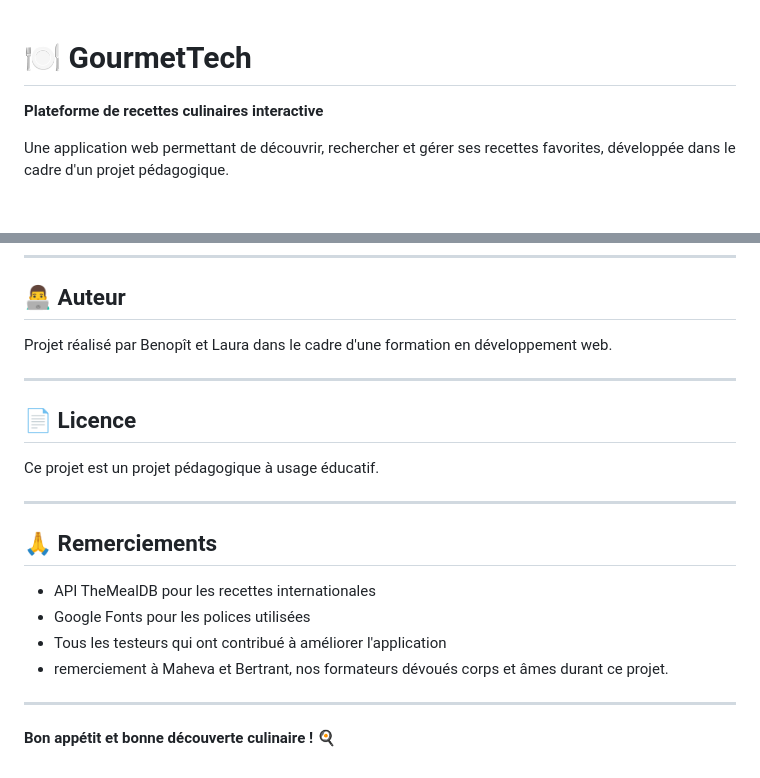
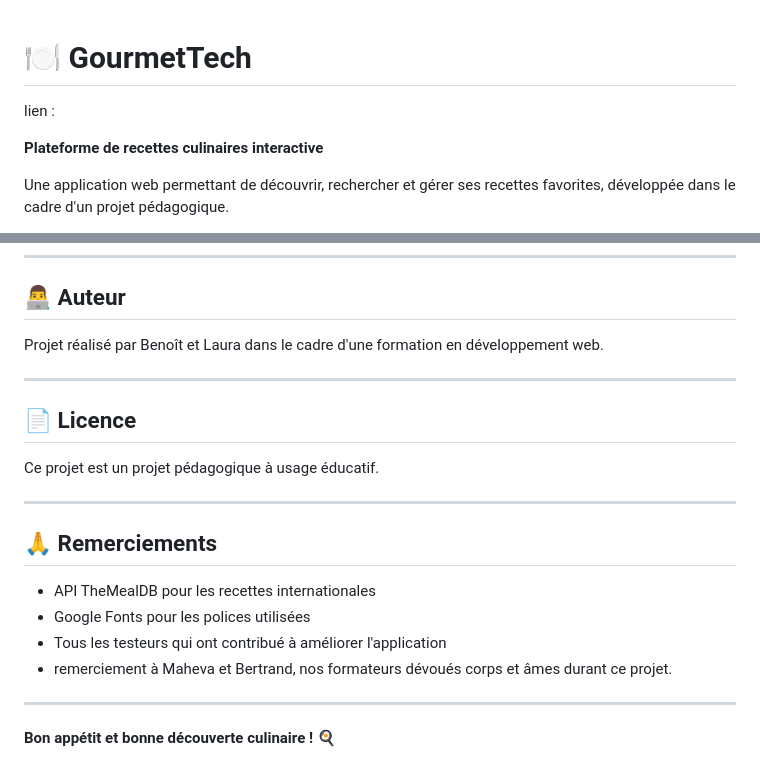
Before and after one commit to BenoitVIET/Gourmet, a Markdown page: README.md, 2 parts joined by grey strips. Rendered like a GitHub page; blank space fills up the shorter version.

Commit message:
Fix typos in README.md

```diff
--- a/README.md
+++ b/README.md
@@ -1,4 +1,6 @@
 # 🍽️ GourmetTech
+
+lien :
 
 **Plateforme de recettes culinaires interactive**
 
@@ -200,7 +202,7 @@ Pour ajouter des recettes, modifiez le tableau `window.recepies` dans `main.js`
 
 ## 👨‍💻 Auteur
 
-Projet réalisé par Benopît et Laura dans le cadre d'une formation en développement web.
+Projet réalisé par Benoît et Laura dans le cadre d'une formation en développement web.
 
 ---
 
@@ -215,7 +217,7 @@ Ce projet est un projet pédagogique à usage éducatif.
 - API TheMealDB pour les recettes internationales
 - Google Fonts pour les polices utilisées
 - Tous les testeurs qui ont contribué à améliorer l'application
-- remerciement à Maheva et Bertrant, nos formateurs dévoués corps et âmes durant ce projet.
+- remerciement à Maheva et Bertrand, nos formateurs dévoués corps et âmes durant ce projet.
 
 ---
 
```
